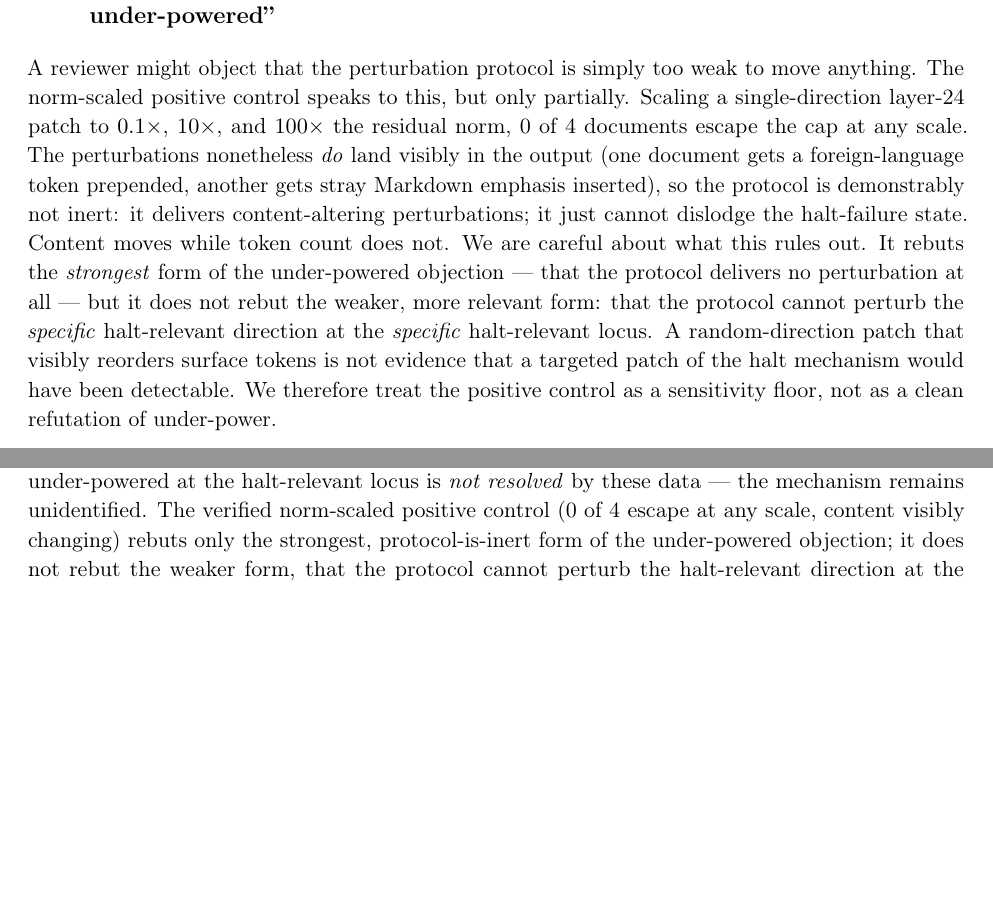
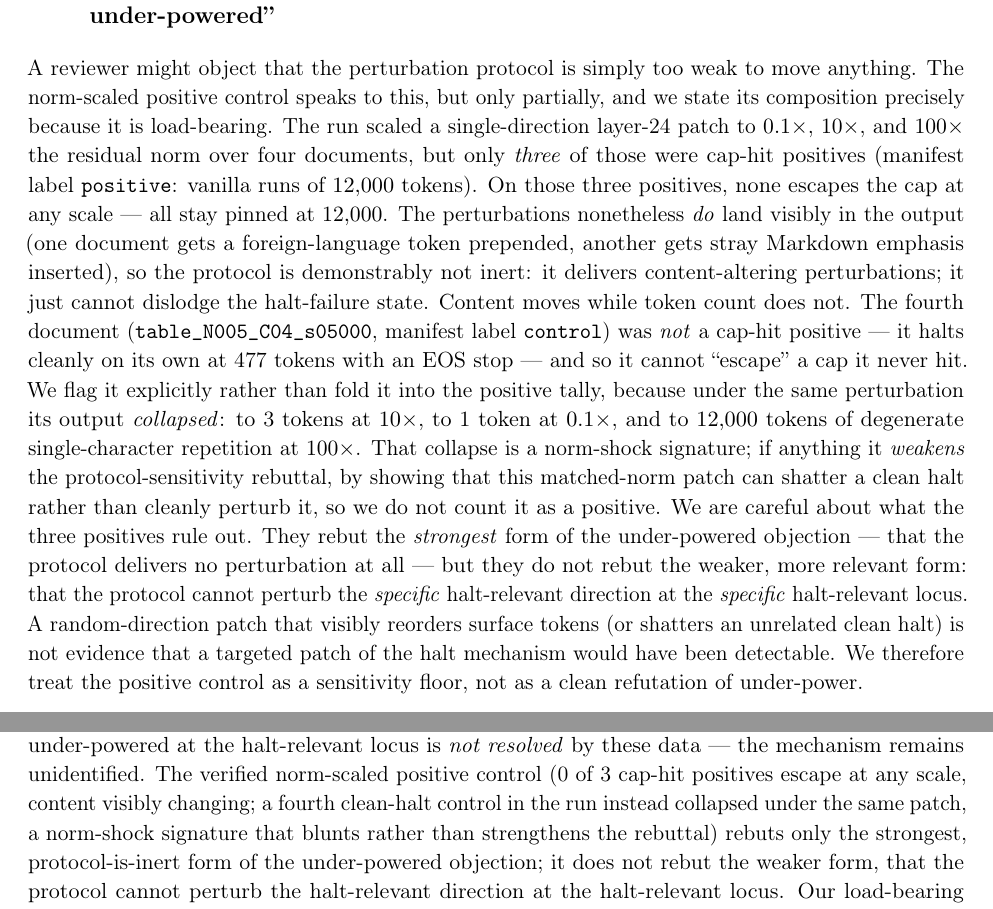
Before and after one commit to shehral/halt-failure-ocr-vlm, a LaTeX paper (paper/main.tex): two parts of pages 7 and 14 of 25, joined at a grey line, cut so that both start at the same text, the shorter picture padded with empty space. Compiled offline with pdfLaTeX.

Commit message:
NR-05: positive control is N=3 cap-hit positives; 4th doc is a clean-halt control that itself collapsed under the patch (norm-shock signature weakens, not strengthens, the sensitivity rebuttal)

```diff
--- a/paper/main.tex
+++ b/paper/main.tex
@@ -344,20 +347,33 @@ readout, not a generator.
 \subsection{Norm-scaled positive control bounds, but does not eliminate, ``protocol under-powered''}
 
 A reviewer might object that the perturbation protocol is simply too weak to move
-anything. The norm-scaled positive control speaks to this, but only partially. Scaling a
+anything. The norm-scaled positive control speaks to this, but only partially, and we
+state its composition precisely because it is load-bearing. The run scaled a
 single-direction layer-24 patch to $0.1\times$, $10\times$, and $100\times$ the
-residual norm, 0 of 4 documents escape the cap at any scale. The perturbations
-nonetheless \emph{do} land visibly in the output (one document gets a foreign-language
-token prepended, another gets stray Markdown emphasis inserted), so the protocol is
-demonstrably not inert: it delivers content-altering perturbations; it just cannot
-dislodge the halt-failure state. Content moves while token count does not. We are
-careful about what this rules out. It rebuts the \emph{strongest} form of the
-under-powered objection --- that the protocol delivers no perturbation at all --- but it
-does not rebut the weaker, more relevant form: that the protocol cannot perturb the
-\emph{specific} halt-relevant direction at the \emph{specific} halt-relevant locus.
-A random-direction patch that visibly reorders surface tokens is not evidence that a
-targeted patch of the halt mechanism would have been detectable. We therefore treat the
-positive control as a sensitivity floor, not as a clean refutation of under-power.
+residual norm over four documents, but only \emph{three} of those were cap-hit
+positives (manifest label \texttt{positive}: vanilla runs of $12{,}000$ tokens). On
+those three positives, none escapes the cap at any scale --- all stay pinned at
+$12{,}000$. The perturbations nonetheless \emph{do} land visibly in the output (one
+document gets a foreign-language token prepended, another gets stray Markdown emphasis
+inserted), so the protocol is demonstrably not inert: it delivers content-altering
+perturbations; it just cannot dislodge the halt-failure state. Content moves while
+token count does not. The fourth document
+(\texttt{table\_N005\_C04\_s05000}, manifest label \texttt{control}) was \emph{not} a
+cap-hit positive --- it halts cleanly on its own at 477 tokens with an EOS stop --- and
+so it cannot ``escape'' a cap it never hit. We flag it explicitly rather than fold it
+into the positive tally, because under the same perturbation its output \emph{collapsed}:
+to 3 tokens at $10\times$, to 1 token at $0.1\times$, and to $12{,}000$ tokens of
+degenerate single-character repetition at $100\times$. That collapse is a norm-shock
+signature; if anything it \emph{weakens} the protocol-sensitivity rebuttal, by showing
+that this matched-norm patch can shatter a clean halt rather than cleanly perturb it, so
+we do not count it as a positive. We are careful about what the three positives rule out.
+They rebut the \emph{strongest} form of the under-powered objection --- that the protocol
+delivers no perturbation at all --- but they do not rebut the weaker, more relevant form:
+that the protocol cannot perturb the \emph{specific} halt-relevant direction at the
+\emph{specific} halt-relevant locus. A random-direction patch that visibly reorders
+surface tokens (or shatters an unrelated clean halt) is not evidence that a targeted
+patch of the halt mechanism would have been detectable. We therefore treat the positive
+control as a sensitivity floor, not as a clean refutation of under-power.
 
 \subsection{The on-record null count, stated honestly}
 
@@ -760,8 +778,10 @@ single-layer perturbations fail to move token count. We are deliberately careful
 last point: all single- and multi-site perturbations we ran returned null at this
 protocol's power, and whether the mechanism is genuinely distributed or the protocol is
 under-powered at the halt-relevant locus is \emph{not resolved} by these data --- the
-mechanism remains unidentified. The verified norm-scaled positive control (0 of 4 escape
-at any scale, content visibly changing) rebuts only the strongest, protocol-is-inert form
+mechanism remains unidentified. The verified norm-scaled positive control (0 of 3 cap-hit
+positives escape at any scale, content visibly changing; a fourth clean-halt control in
+the run instead collapsed under the same patch, a norm-shock signature that blunts rather
+than strengthens the rebuttal) rebuts only the strongest, protocol-is-inert form
 of the under-powered objection; it does not rebut the weaker form, that the protocol
 cannot perturb the halt-relevant direction at the halt-relevant locus. Our load-bearing
 causal evidence is two on-disk-verified single-site nulls (B3 reverse-direction
```
Also changed, not shown: REPRODUCE.md (+20 -9 lines), UNDERSTANDING_GUIDE.md (+5 -5 lines), VERIFICATION.md (+4 -2 lines), README.md, paper/main.pdf, paper/main.tex (15 more changed lines).
